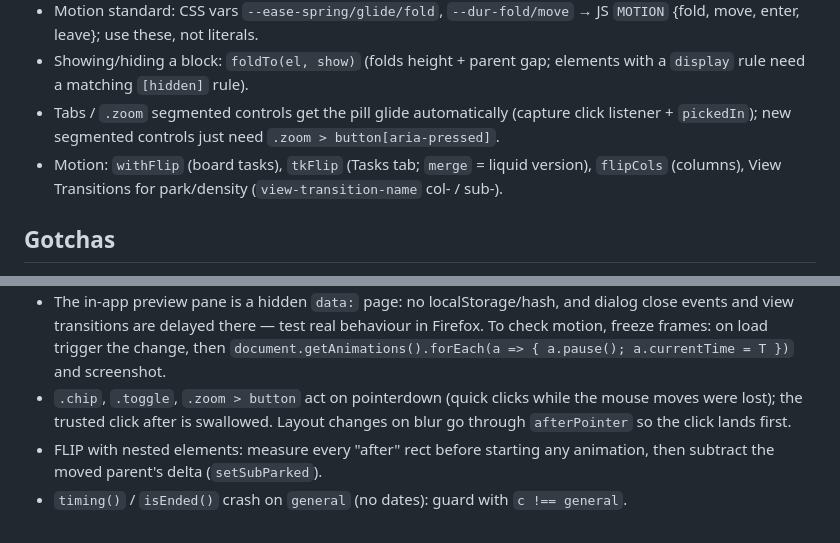
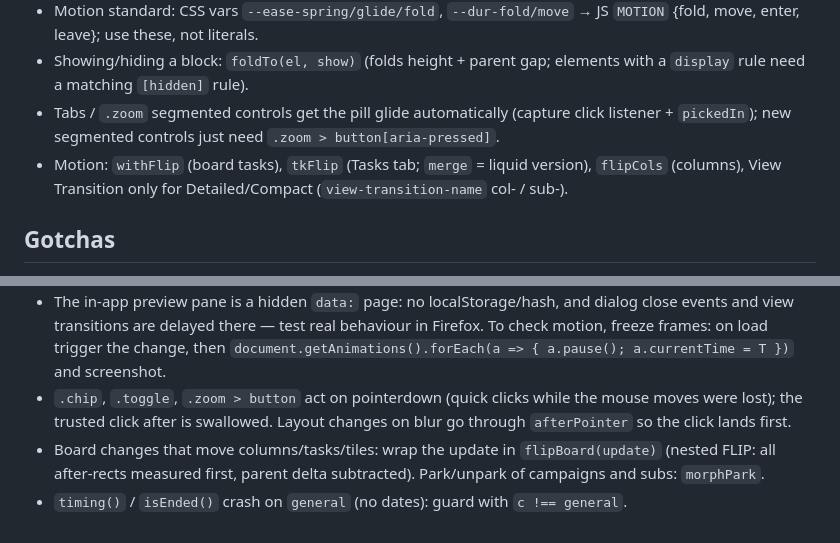
Before and after one commit to Doppelgvnger/Planner, a Markdown page: CLAUDE.md, 2 parts joined by grey strips. Drawn GitHub-style.

Commit message:
Note flipBoard / morphPark in CLAUDE.md
Co-Authored-By: Claude Opus 5.5 <noreply@anthropic.com>

```diff
--- a/CLAUDE.md
+++ b/CLAUDE.md
@@ -28,7 +28,7 @@ Campaign planner for the user's girlfriend (marketing project manager, uses it o
 - Motion standard: CSS vars `--ease-spring/glide/fold`, `--dur-fold/move` → JS `MOTION` {fold, move, enter, leave}; use these, not literals.
 - Showing/hiding a block: `foldTo(el, show)` (folds height + parent gap; elements with a `display` rule need a matching `[hidden]` rule).
 - Tabs / `.zoom` segmented controls get the pill glide automatically (capture click listener + `pickedIn`); new segmented controls just need `.zoom > button[aria-pressed]`.
-- Motion: `withFlip` (board tasks), `tkFlip` (Tasks tab; `merge` = liquid version), `flipCols` (columns), View Transitions for park/density (`view-transition-name` col-<id> / sub-<id>).
+- Motion: `withFlip` (board tasks), `tkFlip` (Tasks tab; `merge` = liquid version), `flipCols` (columns), View Transition only for Detailed/Compact (`view-transition-name` col-<id> / sub-<id>).
 
 ## Gotchas
 - Write localStorage only via `store(key, value)` (shows the save warning on failure). Other tabs' saves arrive via the `storage` event → `syncFromOtherTab()` (reloads data; keep editor references id-based).
@@ -42,5 +42,5 @@ Campaign planner for the user's girlfriend (marketing project manager, uses it o
 - After a pointer drag Firefox clicks the element under the pointer; clicks within 400ms of `dragEndedAt` are swallowed. Drag listeners live on `window`.
 - The in-app preview pane is a hidden `data:` page: no localStorage/hash, and dialog close events and view transitions are delayed there — test real behaviour in Firefox. To check motion, freeze frames: on load trigger the change, then `document.getAnimations().forEach(a => { a.pause(); a.currentTime = T })` and screenshot.
 - `.chip`, `.toggle`, `.zoom > button` act on pointerdown (quick clicks while the mouse moves were lost); the trusted click after is swallowed. Layout changes on blur go through `afterPointer` so the click lands first.
-- FLIP with nested elements: measure every "after" rect before starting any animation, then subtract the moved parent's delta (`setSubParked`).
+- Board changes that move columns/tasks/tiles: wrap the update in `flipBoard(update)` (nested FLIP: all after-rects measured first, parent delta subtracted). Park/unpark of campaigns and subs: `morphPark`.
 - `timing()` / `isEnded()` crash on `general` (no dates): guard with `c !== general`.
```
